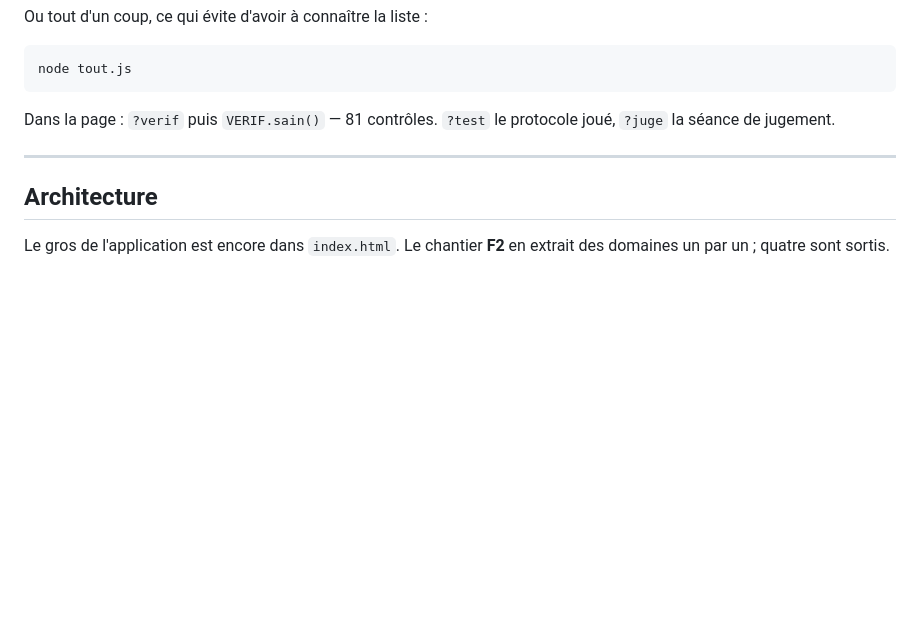
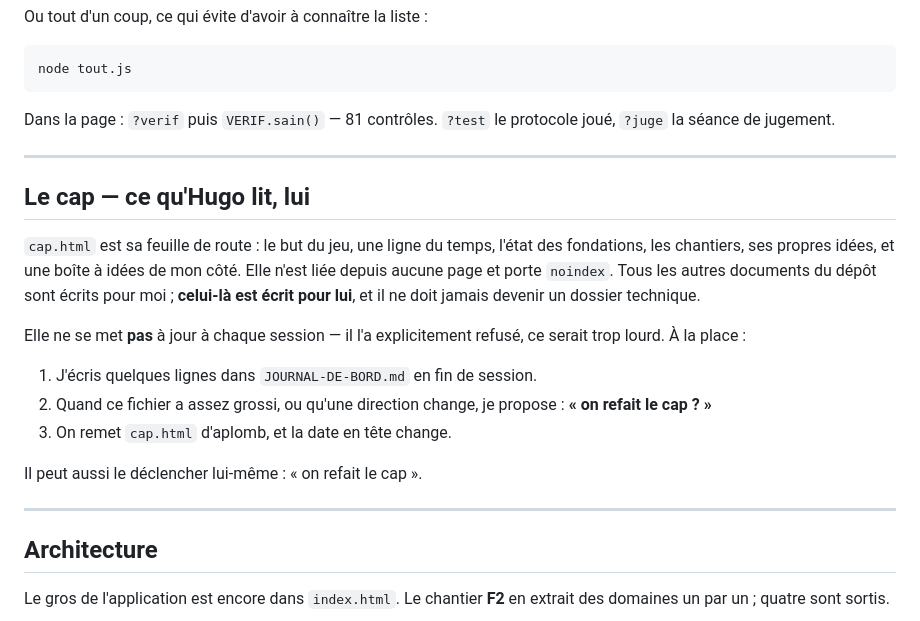
Before and after one commit to hugohismans/periastre, a Markdown page: CLAUDE.md, the part around the change. Drawn GitHub-style; blank space fills up the shorter version.

Commit message:
cap.html est ecrit pour Hugo, pas pour moi -- le dire dans CLAUDE.md
Tous les autres documents du depot sont ecrits pour l'agent. Celui-la ne l'est pas, et il ne doit jamais devenir un dossier technique. La regle de mise a jour y est aussi : pas a chaque session, mais au journal de bord, puis <<on refait le cap ?>> de temps en temps.

Co-Authored-By: Claude Opus 5 <noreply@anthropic.com>

```diff
--- a/CLAUDE.md
+++ b/CLAUDE.md
@@ -85,6 +85,26 @@ joué, `?juge` la séance de jugement.
 
 ---
 
+## Le cap — ce qu'Hugo lit, lui
+
+`cap.html` est sa feuille de route : le but du jeu, une ligne du temps, l'état
+des fondations, les chantiers, ses propres idées, et une boîte à idées de mon
+côté. Elle n'est liée depuis aucune page et porte `noindex`. Tous les autres
+documents du dépôt sont écrits pour moi ; **celui-là est écrit pour lui**, et il
+ne doit jamais devenir un dossier technique.
+
+Elle ne se met **pas** à jour à chaque session — il l'a explicitement refusé, ce
+serait trop lourd. À la place :
+
+1. J'écris quelques lignes dans `JOURNAL-DE-BORD.md` en fin de session.
+2. Quand ce fichier a assez grossi, ou qu'une direction change, je propose :
+   **« on refait le cap ? »**
+3. On remet `cap.html` d'aplomb, et la date en tête change.
+
+Il peut aussi le déclencher lui-même : « on refait le cap ».
+
+---
+
 ## Architecture
 
 Le gros de l'application est encore dans `index.html`. Le chantier **F2** en
```
